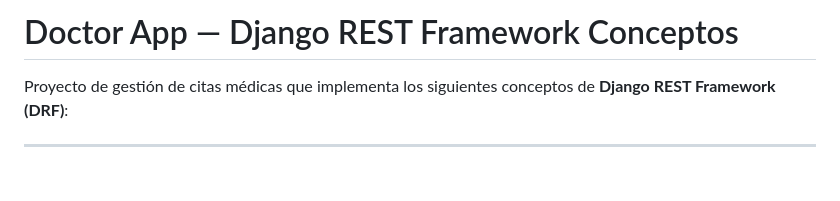
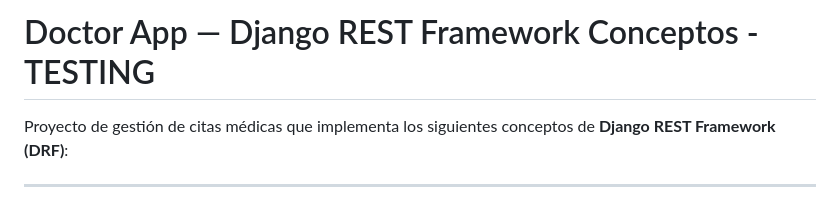
Before and after one commit to SantiagoBedoya/drf-doctorapp, a Markdown page: README.md, the part around the change. GitHub-like rendering; blank space fills up the shorter version.

Commit message:
Testing 01

```diff
--- a/README.md
+++ b/README.md
@@ -1,4 +1,4 @@
-# Doctor App — Django REST Framework Conceptos
+# Doctor App — Django REST Framework Conceptos - TESTING
 
 Proyecto de gestión de citas médicas que implementa los siguientes conceptos de **Django REST Framework (DRF)**:
 
```
